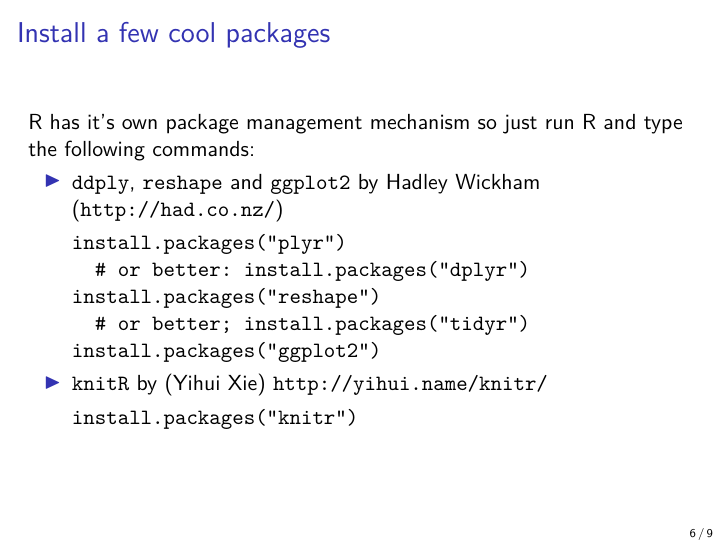
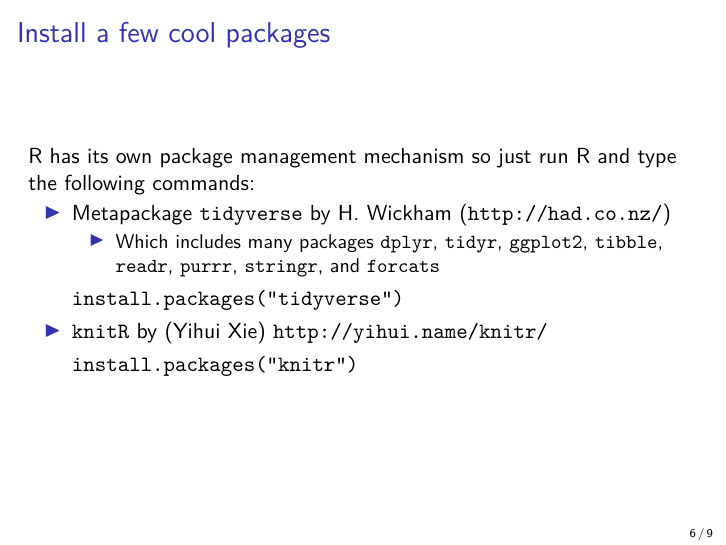
Before and after one commit to schnorr/lps, LaTeX slides (slides/0_WhyR.tex): page 6 of 9. Compiled offline with pdfLaTeX.

Commit message:
update one slide to use tidyverse instead

```diff
--- a/slides/0_WhyR.tex
+++ b/slides/0_WhyR.tex
@@ -145,16 +145,17 @@ Type 'q()' to quit R.
 \end{frame}
 
 \begin{frame}[fragile,label=sec-4-1-5]{Install a few cool packages}
- R has it's own package management mechanism so just run R and type the
+ R has its own package management mechanism so just run R and type the
 following commands:
 \begin{itemize}
-\item \texttt{ddply}, \texttt{reshape} and \texttt{ggplot2} by Hadley Wickham (\url{http://had.co.nz/})
+\item Metapackage \texttt{tidyverse} by H. Wickham (\url{http://had.co.nz/})
+  \begin{itemize}
+  \item Which includes many packages \texttt{dplyr}, \texttt{tidyr},
+    \texttt{ggplot2}, \texttt{tibble}, \texttt{readr},
+    \texttt{purrr}, \texttt{stringr}, and \texttt{forcats}
+  \end{itemize}
 \begin{verbatim}
-install.packages("plyr")
-  # or better: install.packages("dplyr")
-install.packages("reshape")
-  # or better; install.packages("tidyr")
-install.packages("ggplot2")
+install.packages("tidyverse")
 \end{verbatim}
 \item \texttt{knitR} by (Yihui Xie) \url{http://yihui.name/knitr/}
 \begin{verbatim}
```
Also changed, not shown: slides/0_WhyR.pdf.
